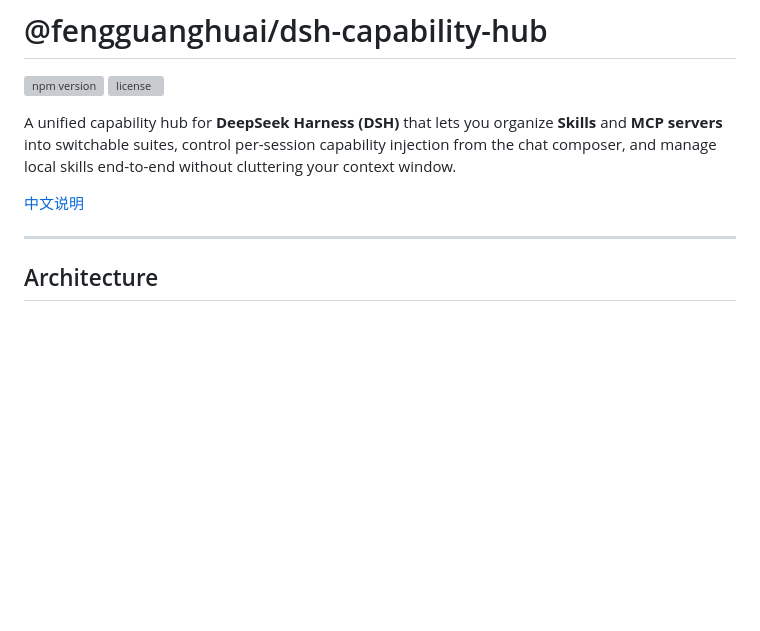
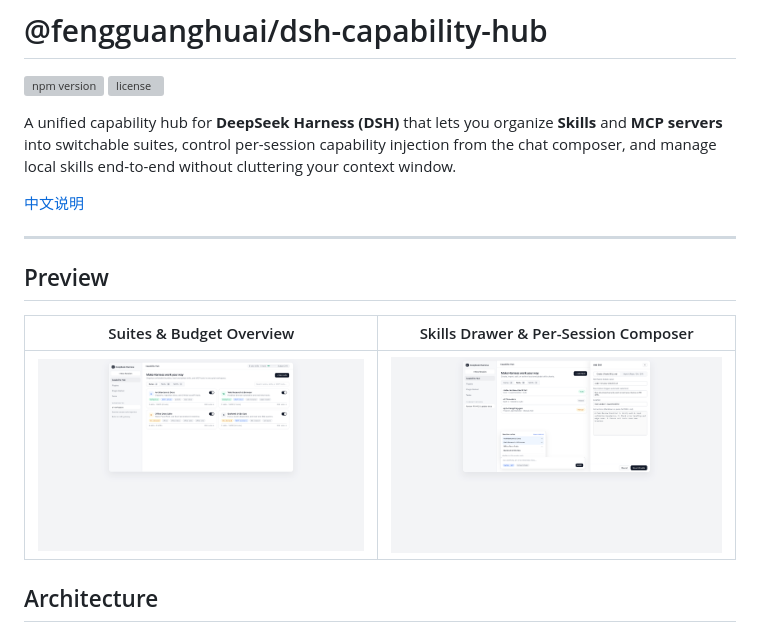
Before and after one commit to fengguanghuai/dsh-capability-hub, a Markdown page: README.md, the part around the change. Drawn GitHub-style; pictures changed too: assets/preview-skills.png (added), assets/preview-suites.png (added); blank space fills up the shorter version; grey boxes are pictures that could not be loaded.

Commit message:
docs: add UI preview screenshots with mock data

```diff
--- a/README.md
+++ b/README.md
@@ -8,6 +8,12 @@ A unified capability hub for **DeepSeek Harness (DSH)** that lets you organize *
 [中文说明](#中文说明)
 
 ---
+
+## Preview
+
+| Suites & Budget Overview | Skills Drawer & Per-Session Composer |
+| --- | --- |
+| ![Suites Overview](./assets/preview-suites.png) | ![Skills & Per-Session Composer](./assets/preview-skills.png) |
 
 ## Architecture
 
```
